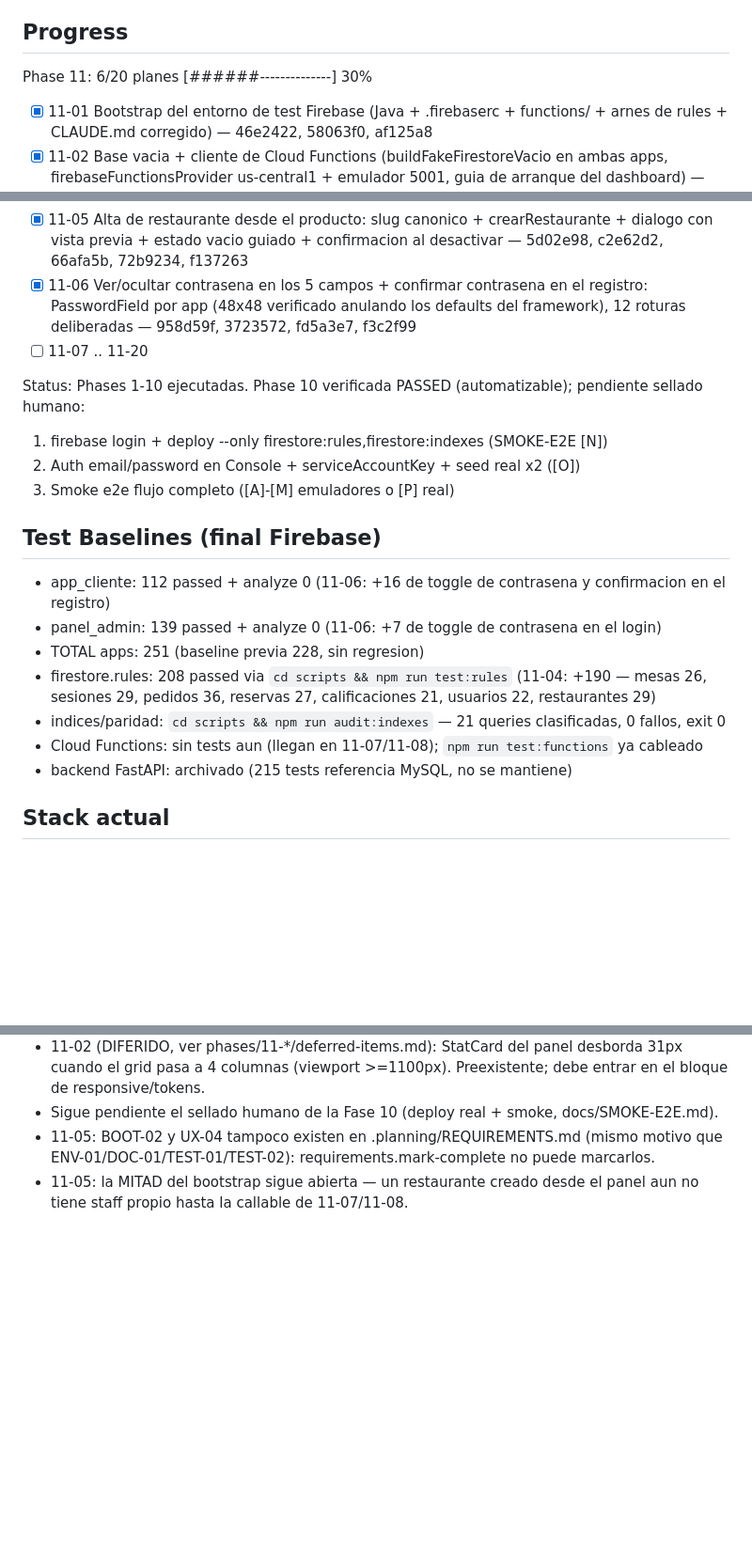
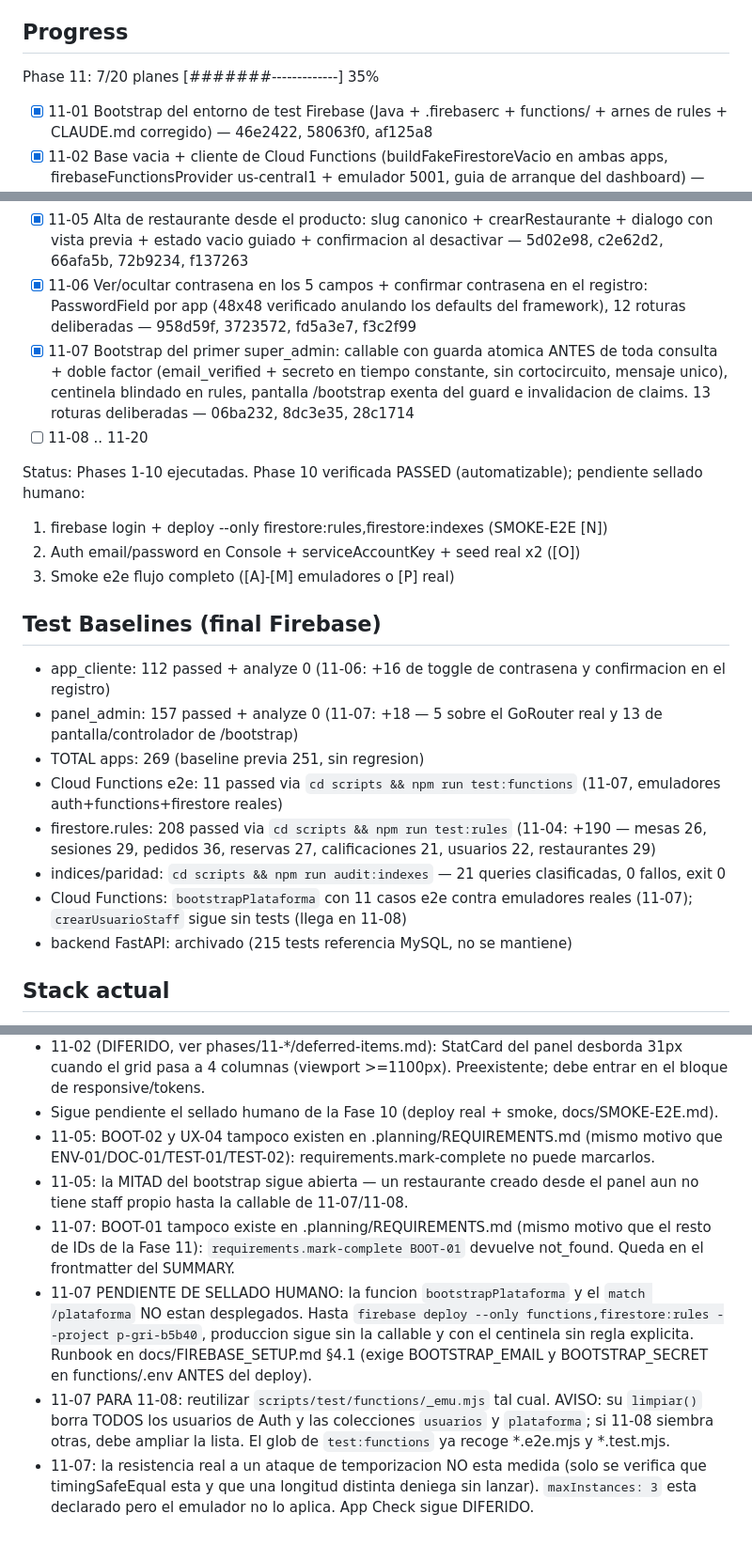
Before and after one commit to snakerdaxos/web-gri, a Markdown page: .planning/STATE.md, 3 parts joined by grey strips. Shown at 94% size. Drawn GitHub-style; blank space fills up the shorter version.

```diff
--- a/.planning/STATE.md
+++ b/.planning/STATE.md
@@ -29,7 +29,7 @@ See: .planning/PROJECT.md
 
 ## Progress
 
-Phase 11: 6/20 planes [######--------------] 30%
+Phase 11: 7/20 planes [#######-------------] 35%
 
 - [x] 11-01 Bootstrap del entorno de test Firebase (Java + .firebaserc + functions/ + arnes de rules + CLAUDE.md corregido) — 46e2422, 58063f0, af125a8
 - [x] 11-02 Base vacia + cliente de Cloud Functions (buildFakeFirestoreVacio en ambas apps, firebaseFunctionsProvider us-central1 + emulador 5001, guia de arranque del dashboard) — 9b2b965, 65a5f5d, d347b71, a2333de, f6085af
@@ -37,7 +37,8 @@ Phase 11: 6/20 planes [######--------------] 30%
 - [x] 11-04 Suite completa de firestore.rules: 7 colecciones nuevas, 190 casos, 3 vectores de escalada verificados por rotura deliberada — 0d2cafc, a0828f0, 4825e26
 - [x] 11-05 Alta de restaurante desde el producto: slug canonico + crearRestaurante + dialogo con vista previa + estado vacio guiado + confirmacion al desactivar — 5d02e98, c2e62d2, 66afa5b, 72b9234, f137263
 - [x] 11-06 Ver/ocultar contrasena en los 5 campos + confirmar contrasena en el registro: PasswordField por app (48x48 verificado anulando los defaults del framework), 12 roturas deliberadas — 958d59f, 3723572, fd5a3e7, f3c2f99
-- [ ] 11-07 .. 11-20
+- [x] 11-07 Bootstrap del primer super_admin: callable con guarda atomica ANTES de toda consulta + doble factor (email_verified + secreto en tiempo constante, sin cortocircuito, mensaje unico), centinela blindado en rules, pantalla /bootstrap exenta del guard e invalidacion de claims. 13 roturas deliberadas — 06ba232, 8dc3e35, 28c1714
+- [ ] 11-08 .. 11-20
 
 Status: Phases 1-10 ejecutadas. Phase 10 verificada PASSED (automatizable); pendiente sellado humano:
 
@@ -48,11 +49,12 @@ Status: Phases 1-10 ejecutadas. Phase 10 verificada PASSED (automatizable); pend
 ## Test Baselines (final Firebase)
 
 - app_cliente: 112 passed + analyze 0 (11-06: +16 de toggle de contrasena y confirmacion en el registro)
-- panel_admin: 139 passed + analyze 0 (11-06: +7 de toggle de contrasena en el login)
-- TOTAL apps: 251 (baseline previa 228, sin regresion)
+- panel_admin: 157 passed + analyze 0 (11-07: +18 — 5 sobre el GoRouter real y 13 de pantalla/controlador de /bootstrap)
+- TOTAL apps: 269 (baseline previa 251, sin regresion)
+- Cloud Functions e2e: 11 passed via `cd scripts && npm run test:functions` (11-07, emuladores auth+functions+firestore reales)
 - firestore.rules: 208 passed via `cd scripts && npm run test:rules` (11-04: +190 — mesas 26, sesiones 29, pedidos 36, reservas 27, calificaciones 21, usuarios 22, restaurantes 29)
 - indices/paridad: `cd scripts && npm run audit:indexes` — 21 queries clasificadas, 0 fallos, exit 0
-- Cloud Functions: sin tests aun (llegan en 11-07/11-08); `npm run test:functions` ya cableado
+- Cloud Functions: `bootstrapPlataforma` con 11 casos e2e contra emuladores reales (11-07); `crearUsuarioStaff` sigue sin tests (llega en 11-08)
 - backend FastAPI: archivado (215 tests referencia MySQL, no se mantiene)
 
 ## Stack actual
@@ -123,3 +133,7 @@ Status: Phases 1-10 ejecutadas. Phase 10 verificada PASSED (automatizable); pend
 - Sigue pendiente el sellado humano de la Fase 10 (deploy real + smoke, docs/SMOKE-E2E.md).
 - 11-05: BOOT-02 y UX-04 tampoco existen en .planning/REQUIREMENTS.md (mismo motivo que ENV-01/DOC-01/TEST-01/TEST-02): requirements.mark-complete no puede marcarlos.
 - 11-05: la MITAD del bootstrap sigue abierta — un restaurante creado desde el panel aun no tiene staff propio hasta la callable de 11-07/11-08.
+- 11-07: BOOT-01 tampoco existe en .planning/REQUIREMENTS.md (mismo motivo que el resto de IDs de la Fase 11): `requirements.mark-complete BOOT-01` devuelve not_found. Queda en el frontmatter del SUMMARY.
+- 11-07 PENDIENTE DE SELLADO HUMANO: la funcion `bootstrapPlataforma` y el `match /plataforma` NO estan desplegados. Hasta `firebase deploy --only functions,firestore:rules --project p-gri-b5b40`, produccion sigue sin la callable y con el centinela sin regla explicita. Runbook en docs/FIREBASE_SETUP.md §4.1 (exige BOOTSTRAP_EMAIL y BOOTSTRAP_SECRET en functions/.env ANTES del deploy).
+- 11-07 PARA 11-08: reutilizar `scripts/test/functions/_emu.mjs` tal cual. AVISO: su `limpiar()` borra TODOS los usuarios de Auth y las colecciones `usuarios` y `plataforma`; si 11-08 siembra otras, debe ampliar la lista. El glob de `test:functions` ya recoge *.e2e.mjs y *.test.mjs.
+- 11-07: la resistencia real a un ataque de temporizacion NO esta medida (solo se verifica que timingSafeEqual esta y que una longitud distinta deniega sin lanzar). `maxInstances: 3` esta declarado pero el emulador no lo aplica. App Check sigue DIFERIDO.
```
Also changed, not shown: other parts of .planning/STATE.md (+13 -5 lines), .planning/ROADMAP.md (+2 -2 lines), 1 other file.
